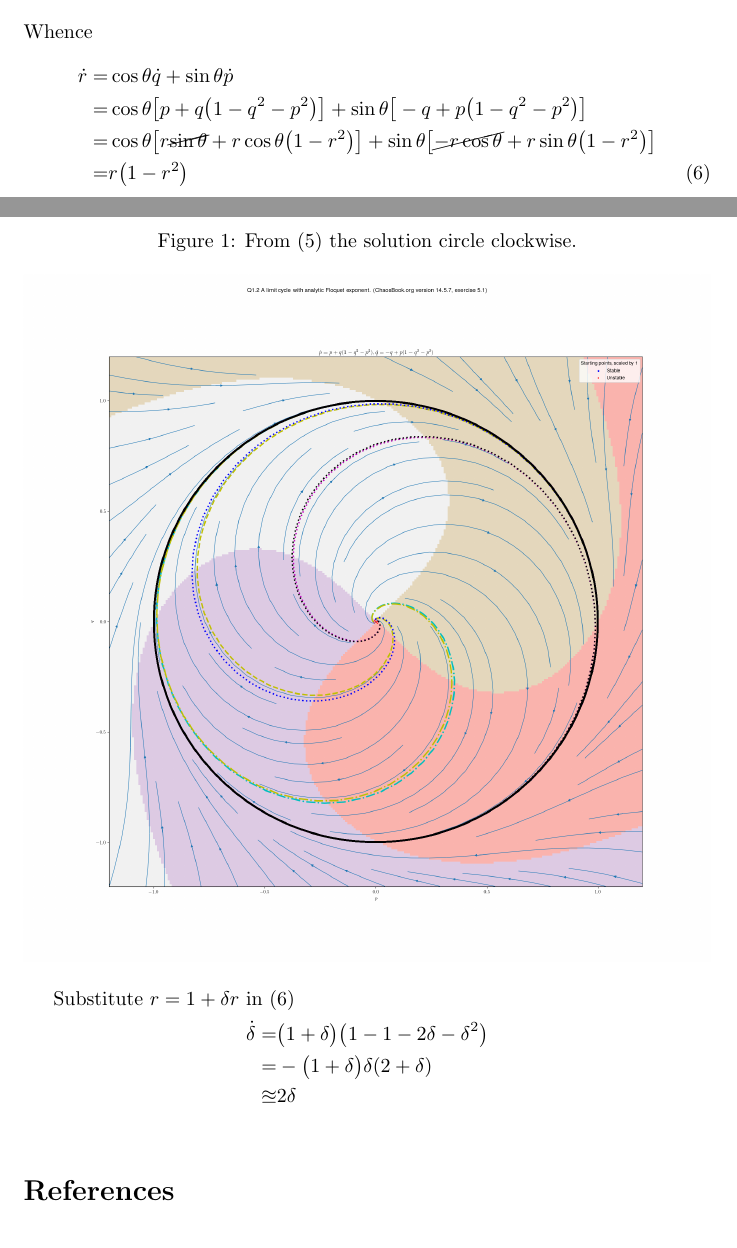
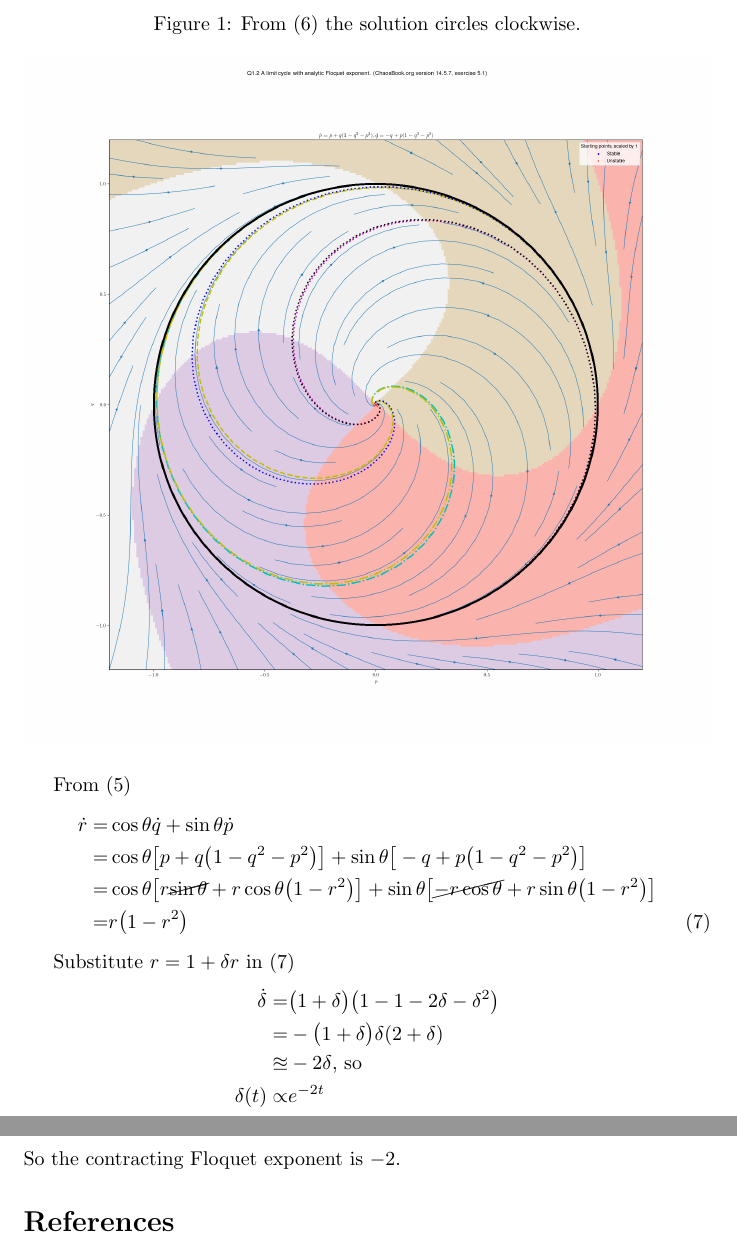
Before and after one commit to weka511/dynamics, a LaTeX problem sheet (chaos_book/hw2/floquet.tex): two parts of pages 1 and 2 of 2 before the commit and two parts of pages 2 and 3 of 3 after it, joined at a grey line, cut at the place of the change. Compiled offline with pdfLaTeX.

Commit message:
HW2 Q1.3

```diff
--- a/chaos_book/hw2/floquet.tex
+++ b/chaos_book/hw2/floquet.tex
@@ -32,12 +32,16 @@ Transform to polar coordinates
 Substituting \eqref{eq:dot_q} and \eqref{eq:dot_p} in \eqref{eq:dot_q_polar} and \eqref{eq:dot_p_polar}
 \begin{align*}
 	\cos{\theta} \dot{q} + \sin{\theta} \dot{p} =& \dot{r}\cos^2\theta -\cancel{r \cos{\theta} \sin{\theta}\; \dot{\theta}} + \dot{r}\sin^2\theta+ \cancel{r \cos{\theta} \sin{\theta}\; \dot{\theta}}\\
-	=& \dot{r}\\
+	=& \dot{r}  \numberthis \label{eq:dot_r0}\\
 	\sin{\theta} \dot{q} - \cos{\theta}\dot{p} =& \sin{\theta} \big[\cancel{\dot{r} \cos{\theta}}  - r \sin{\theta} \, \dot{\theta}\big] - \cos{\theta}\big[\cancel{\dot{r} \sin{\theta}}  + r \cos{\theta} \, \dot{\theta}\big]\\
 	=& - r \big(\cos^2\theta+\sin^2\theta\big) \dot{\theta}\\
 	=&-r \dot{\theta} \numberthis \label{eq:dot_theta}
 \end{align*}
-Whence
+\begin{figure}[H]
+	\caption{From \eqref{eq:dot_theta} the solution circles clockwise.}
+	\includegraphics[width=\textwidth]{floquet.png}
+\end{figure}
+From \eqref{eq:dot_r0}
 \begin{align*}
 	\dot{r} =&	\cos{\theta} \dot{q} + \sin{\theta} \dot{p}\\
 	=& 	\cos{\theta} \big[p + q\big(1-q^2-p^2\big)\big] + \sin{\theta} \big[-q + p\big(1-q^2-p^2\big)\big]\\
@@ -45,17 +49,14 @@ Whence
 	=& r \big(1-r^2\big) \numberthis \label{eq:dot_r}
 \end{align*}
 
-
-\begin{figure}[H]
-	\caption{From \eqref{eq:dot_theta} the solution circle clockwise.}
-	\includegraphics[width=\textwidth]{floquet.png}
-\end{figure}
 Substitute $r=1+\delta r$ in \eqref{eq:dot_r}
 \begin{align*}
 	\dot{\delta} =& \big(1+\delta\big)\big(1 -1 -2 \delta - \delta^2\big)\\
 	=& - \big(1+\delta\big) \delta (2 + \delta)\\
-	\approxeq & 2 \delta
+	\approxeq & - 2 \delta \text{, so}\\
+	\delta(t) \propto & e^{-2 t}
 \end{align*}
+So the contracting Floquet exponent is $-2$.
 \bibliographystyle{unsrt}
 \addcontentsline{toc}{section}{Bibliography}
 \bibliography{../../dynamics}
```
Also changed, not shown: 1 other file.
